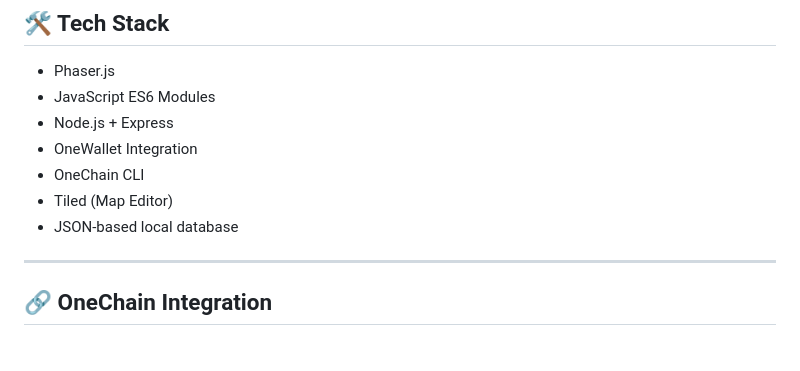
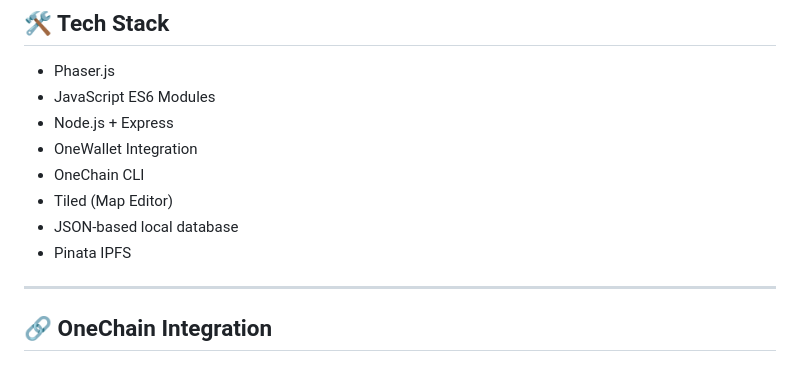
Before and after one commit to SitiFatimah0403/CipherQuest_OneChain, a Markdown page: README.md, the part around the change. Rendered like a GitHub page.

```diff
--- a/README.md
+++ b/README.md
@@ -42,6 +42,7 @@ CipherQuest is a top-down dungeon crawler where players:
 - OneChain CLI
 - Tiled (Map Editor)
 - JSON-based local database
+- Pinata IPFS
 
 ---
 
```
